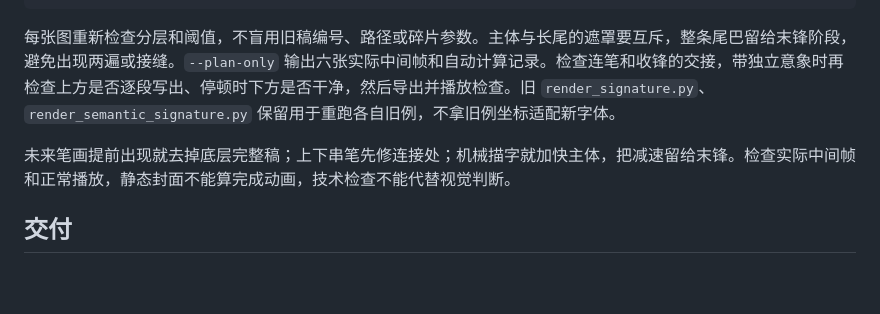
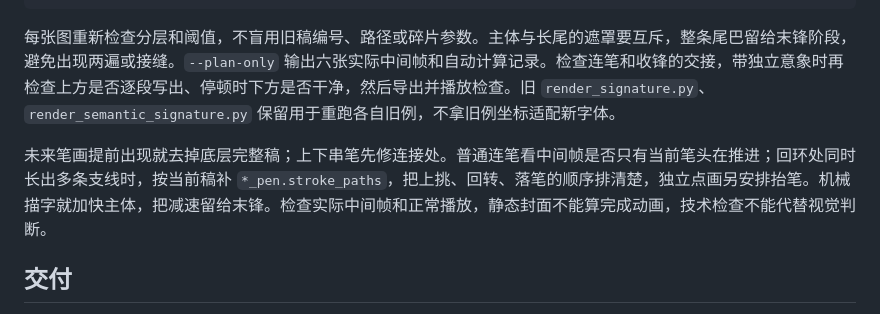
Before and after one commit to WoYun520/gif-factory, a Markdown page: skills/dynamic-art-signature/SKILL.md, the part around the change. Drawn GitHub-style; blank space fills up the shorter version.

```diff
--- a/skills/dynamic-art-signature/SKILL.md
+++ b/skills/dynamic-art-signature/SKILL.md
@@ -61,7 +61,7 @@ python3 scripts/audit_video.py /tmp/signature.mp4
 
 每张图重新检查分层和阈值，不盲用旧稿编号、路径或碎片参数。主体与长尾的遮罩要互斥，整条尾巴留给末锋阶段，避免出现两遍或接缝。`--plan-only` 输出六张实际中间帧和自动计算记录。检查连笔和收锋的交接，带独立意象时再检查上方是否逐段写出、停顿时下方是否干净，然后导出并播放检查。旧 `render_signature.py`、`render_semantic_signature.py` 保留用于重跑各自旧例，不拿旧例坐标适配新字体。
 
-未来笔画提前出现就去掉底层完整稿；上下串笔先修连接处；机械描字就加快主体，把减速留给末锋。检查实际中间帧和正常播放，静态封面不能算完成动画，技术检查不能代替视觉判断。
+未来笔画提前出现就去掉底层完整稿；上下串笔先修连接处。普通连笔看中间帧是否只有当前笔头在推进；回环处同时长出多条支线时，按当前稿补 `*_pen.stroke_paths`，把上挑、回转、落笔的顺序排清楚，独立点画另安排抬笔。机械描字就加快主体，把减速留给末锋。检查实际中间帧和正常播放，静态封面不能算完成动画，技术检查不能代替视觉判断。
 
 ## 交付
 
```
Also changed, not shown: examples/dynamic-signatures/README.md (+1 -1 lines), docs/previews/signature-word-only.gif, 11 other files.
